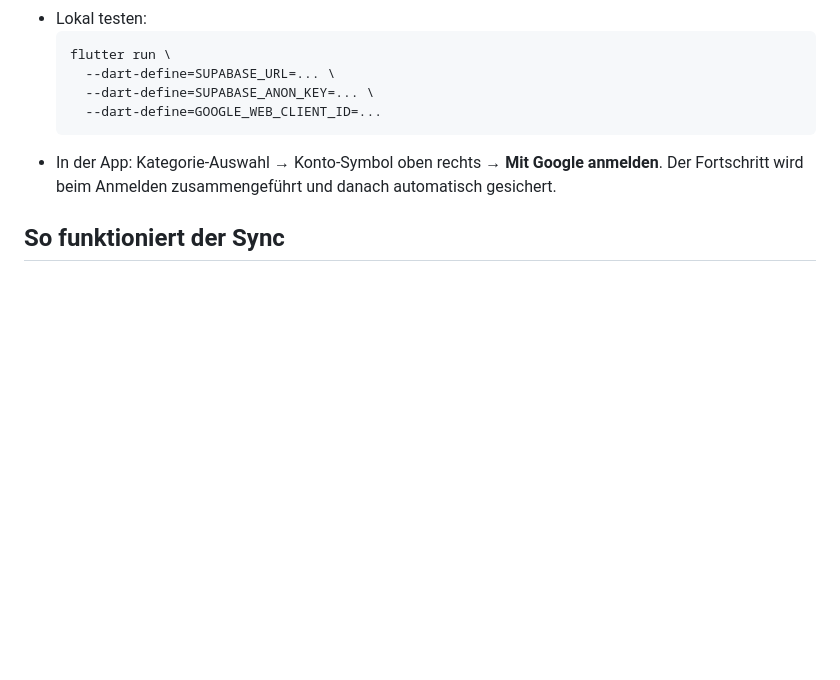
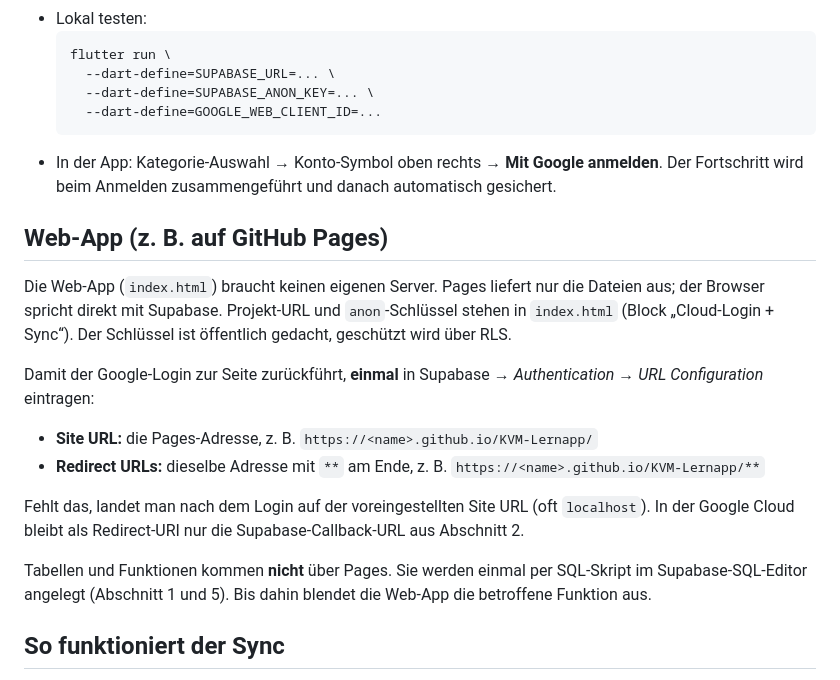
Before and after one commit to schaardi/KVM-Lernapp, a Markdown page: SUPABASE_SETUP.md, the part around the change. Drawn GitHub-style; blank space fills up the shorter version.

Commit message:
Doku: Web-App auf GitHub Pages mit Supabase-Login
Site URL und Redirect URLs in Supabase, damit der Google-Login zur
Pages-Adresse zurückführt; Tabellen und Funktionen kommen per SQL-Skript,
nicht über Pages.

Co-Authored-By: Claude Opus 5.5 <noreply@anthropic.com>
Claude-Session: https://claude.ai/code/session_016YHYH8pSmNeyrhfRnVLv6v

```diff
--- a/SUPABASE_SETUP.md
+++ b/SUPABASE_SETUP.md
@@ -75,6 +75,26 @@ Tabelle oben als Secrets anlegen. Beim nächsten Build werden sie per
 - In der App: Kategorie-Auswahl → Konto-Symbol oben rechts → **Mit Google anmelden**.
   Der Fortschritt wird beim Anmelden zusammengeführt und danach automatisch gesichert.
 
+## Web-App (z. B. auf GitHub Pages)
+Die Web-App (`index.html`) braucht keinen eigenen Server. Pages liefert nur die
+Dateien aus; der Browser spricht direkt mit Supabase. Projekt-URL und `anon`-Schlüssel
+stehen in `index.html` (Block „Cloud-Login + Sync“). Der Schlüssel ist öffentlich
+gedacht, geschützt wird über RLS.
+
+Damit der Google-Login zur Seite zurückführt, **einmal** in Supabase →
+*Authentication → URL Configuration* eintragen:
+- **Site URL:** die Pages-Adresse, z. B. `https://<name>.github.io/KVM-Lernapp/`
+- **Redirect URLs:** dieselbe Adresse mit `**` am Ende, z. B.
+  `https://<name>.github.io/KVM-Lernapp/**`
+
+Fehlt das, landet man nach dem Login auf der voreingestellten Site URL (oft
+`localhost`). In der Google Cloud bleibt als Redirect-URI nur die Supabase-Callback-URL
+aus Abschnitt 2.
+
+Tabellen und Funktionen kommen **nicht** über Pages. Sie werden einmal per SQL-Skript
+im Supabase-SQL-Editor angelegt (Abschnitt 1 und 5). Bis dahin blendet die Web-App
+die betroffene Funktion aus.
+
 ## So funktioniert der Sync
 - Beim Anmelden: Cloud-Stand laden → mit lokalem **zusammenführen** (je Frage
   gewinnt der weiter fortgeschrittene Datensatz: höhere Leitner-Box, dann mehr
```
